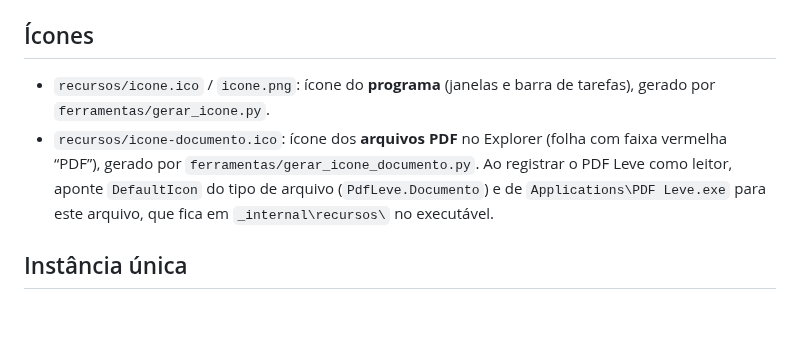
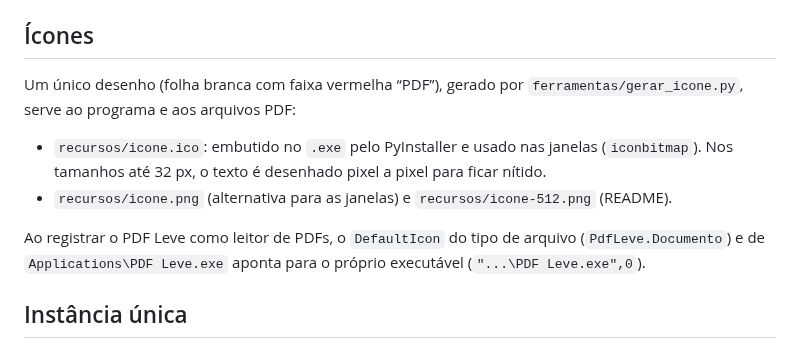
Before and after one commit to fernando13razec/leitor-de-pdf-leve, a Markdown page: docs/arquitetura.md, the part around the change. Rendered like a GitHub page; blank space fills up the shorter version.

```diff
--- a/docs/arquitetura.md
+++ b/docs/arquitetura.md
@@ -73,12 +73,16 @@ depósito a cada `RENDERIZACOES_ENTRE_LIMPEZAS` páginas.
 
 ## Ícones
 
-- `recursos/icone.ico` / `icone.png`: ícone do **programa** (janelas e barra de tarefas),
-  gerado por `ferramentas/gerar_icone.py`.
-- `recursos/icone-documento.ico`: ícone dos **arquivos PDF** no Explorer (folha com faixa vermelha
-  “PDF”), gerado por `ferramentas/gerar_icone_documento.py`. Ao registrar o PDF Leve como leitor,
-  aponte `DefaultIcon` do tipo de arquivo (`PdfLeve.Documento`) e de `Applications\PDF Leve.exe`
-  para este arquivo, que fica em `_internal\recursos\` no executável.
+Um único desenho (folha branca com faixa vermelha “PDF”), gerado por `ferramentas/gerar_icone.py`,
+serve ao programa e aos arquivos PDF:
+
+- `recursos/icone.ico`: embutido no `.exe` pelo PyInstaller e usado nas janelas (`iconbitmap`).
+  Nos tamanhos até 32 px, o texto é desenhado pixel a pixel para ficar nítido.
+- `recursos/icone.png` (alternativa para as janelas) e `recursos/icone-512.png` (README).
+
+Ao registrar o PDF Leve como leitor de PDFs, o `DefaultIcon` do tipo de arquivo
+(`PdfLeve.Documento`) e de `Applications\PDF Leve.exe` aponta para o próprio executável
+(`"...\PDF Leve.exe",0`).
 
 ## Instância única
 
```
Also changed, not shown: README.md (+1 -2 lines), recursos/icone-512.png, recursos/icone.png, 4 other files.
